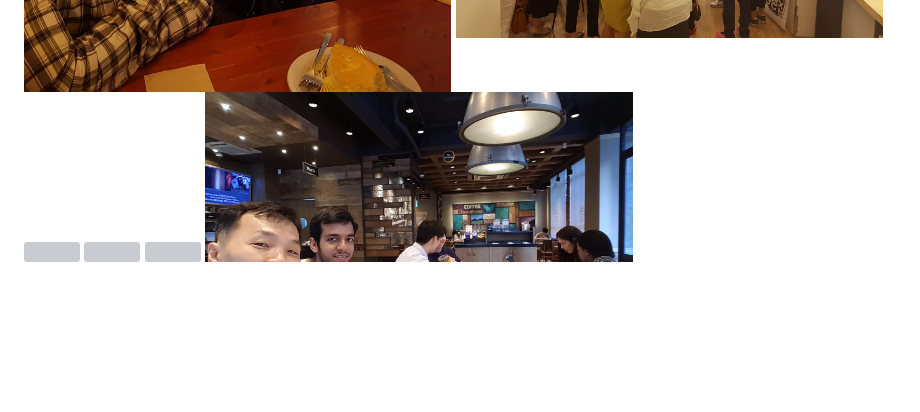
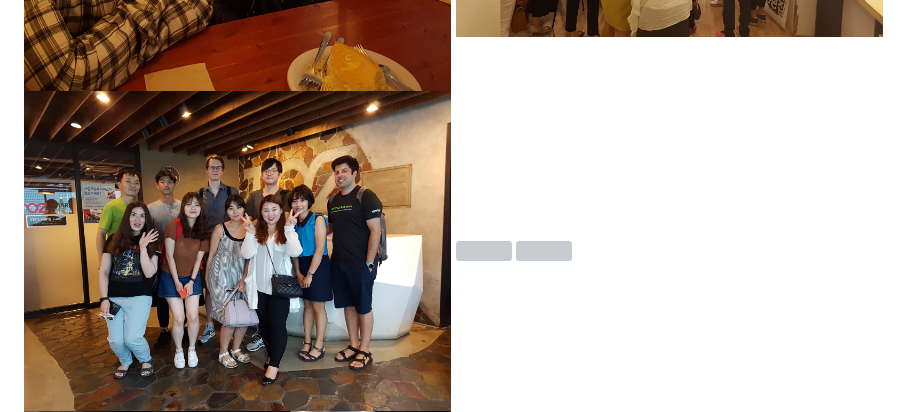
Before and after one commit to andrewJYjang/r2b-school, a Markdown page: README.md, the part around the change. Rendered like a GitHub page; blank space fills up the shorter version; grey boxes are pictures that could not be loaded.

Commit message:
Fix typo in image filename for Women professionals

```diff
--- a/README.md
+++ b/README.md
@@ -357,7 +357,7 @@ Depending on your gifts and calling:
 <img src="images/Korean_class_students.jpg" width="49%">
 <img src="images/Newyorker_Artist.jpg" width="49%">
 <img src="images/Preparing_some.jpg" width="49%">
-<img src="images/Women_professinals.jpg" width="49%">
+<img src="images/Women_professionals.jpg" width="49%">
 <img src="images/Seattle_developers.jpg" width="49%">
 <img src="images/after_pycon.jpg" width="49%">
 <img src="images/Developers.jpg" width="49%">
```
